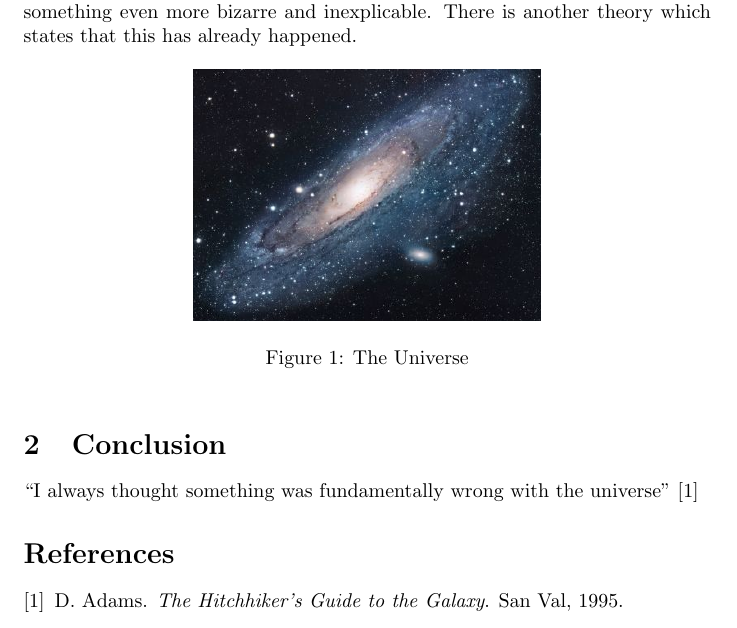
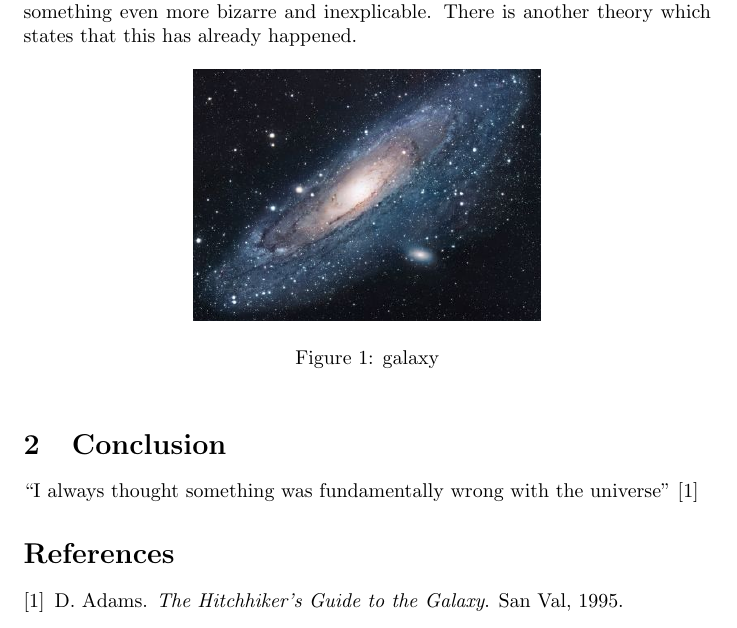
Before and after one commit to BayAreaLearningPartners/welcome-to-git, a LaTeX problem sheet (overleaf-example/main.tex): part of the page, cut so that both start at the same text. Compiled offline with pdfLaTeX.

Commit message:
Rename image
To 'galaxy'

```diff
--- a/overleaf-example/main.tex
+++ b/overleaf-example/main.tex
@@ -18,9 +18,9 @@ There is another theory which states that this has already happened.
 
 \begin{figure}[h!]
 \centering
-\includegraphics[scale=1.7]{universe}
-\caption{The Universe}
-\label{fig:universe}
+\includegraphics[scale=1.7]{galaxy}
+\caption{galaxy}
+\label{fig:galaxy}
 \end{figure}
 
 \section{Conclusion}
```
Also changed, not shown: overleaf-example/galaxy.jpg (renamed from overleaf-example/universe.jpg).
